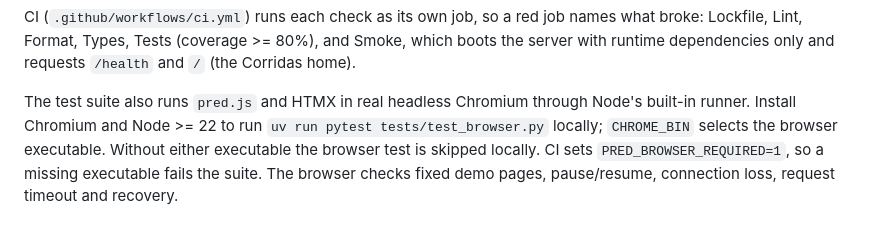
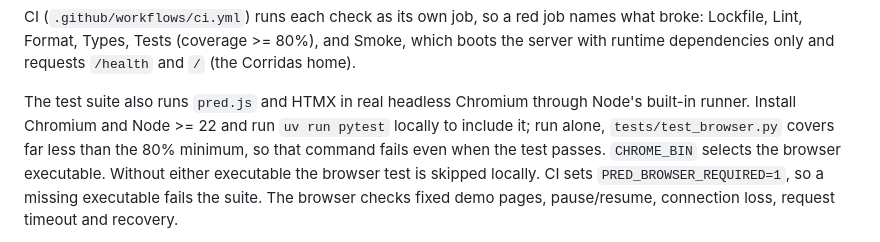
Before and after one commit to pred-javeriana/pred-platform, a Markdown page: README.md, the part around the change. Rendered like a GitHub page.

Commit message:
Documenta en el README una ejecución local que incluye la prueba de navegador
El README proponía uv run pytest tests/test_browser.py, que termina con código 1
aunque la prueba pasa: sola cubre cerca del 47% y el mínimo del paquete es 80%.
Ahora indica uv run pytest, que incluye la prueba de navegador y pasa el mínimo,
y explica por qué la prueba sola falla. No cambia el mínimo ni la cobertura.

Refs #287, #336

```diff
--- a/README.md
+++ b/README.md
@@ -383,8 +383,9 @@ Lockfile, Lint, Format, Types, Tests (coverage >= 80%), and Smoke, which boots t
 runtime dependencies only and requests `/health` and `/` (the Corridas home).
 
 The test suite also runs `pred.js` and HTMX in real headless Chromium through Node's built-in
-runner. Install Chromium and Node >= 22 to run `uv run pytest tests/test_browser.py` locally;
-`CHROME_BIN` selects the browser executable. Without either executable the browser test is
+runner. Install Chromium and Node >= 22 and run `uv run pytest` locally to include it; run alone,
+`tests/test_browser.py` covers far less than the 80% minimum, so that command fails even when
+the test passes. `CHROME_BIN` selects the browser executable. Without either executable the browser test is
 skipped locally. CI sets `PRED_BROWSER_REQUIRED=1`, so a missing executable fails the suite.
 The browser checks fixed demo pages, pause/resume, connection loss, request timeout and recovery.
 
```
